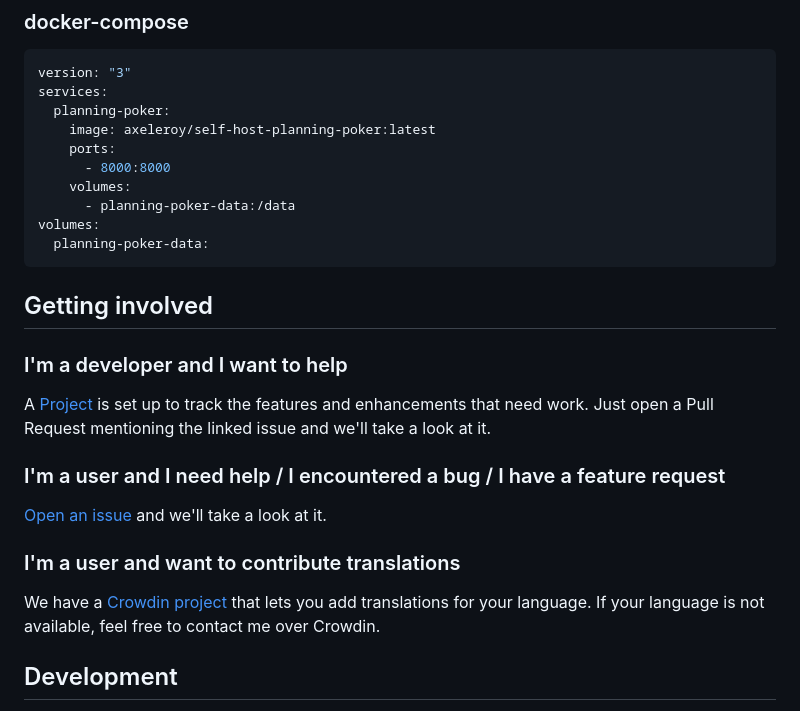
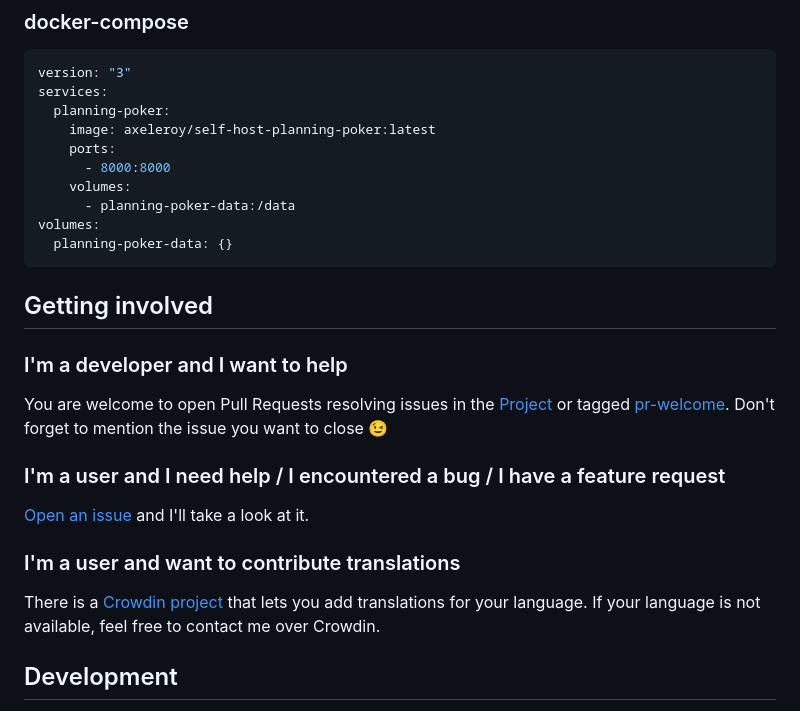
Before and after one commit to axeleroy/self-host-planning-poker, a Markdown page: README.md, the part around the change. Rendered like a GitHub page.

Commit message:
chore: rework "Getting involved" section

````diff
--- a/README.md
+++ b/README.md
@@ -55,23 +55,24 @@ services:
     volumes:
       - planning-poker-data:/data
 volumes:
-  planning-poker-data:
+  planning-poker-data: {}
 ```
 
 ## Getting involved
 
 ### I'm a developer and I want to help
 
-A [Project](https://github.com/users/axeleroy/projects/1/views/1) is set up to track the features and enhancements that need work.
-Just open a Pull Request mentioning the linked issue and we'll take a look at it.
+You are welcome to open Pull Requests resolving issues in the [Project](https://github.com/users/axeleroy/projects/1/views/1) or
+tagged [pr-welcome](https://github.com/axeleroy/self-host-planning-poker/issues?q=is%3Aissue+is%3Aopen+label%3Apr-welcome).
+Don't forget to mention the issue you want to close 😉
 
 ### I'm a user and I need help / I encountered a bug / I have a feature request
 
-[Open an issue](https://github.com/axeleroy/self-host-planning-poker/issues/new) and we'll take a look at it.
+[Open an issue](https://github.com/axeleroy/self-host-planning-poker/issues/new) and I'll take a look at it.
 
 ### I'm a user and want to contribute translations
 
-We have a [Crowdin project](https://crowdin.com/project/self-host-planning-poker) that lets you add translations for
+There is a [Crowdin project](https://crowdin.com/project/self-host-planning-poker) that lets you add translations for
 your language. If your language is not available, feel free to contact me over Crowdin.
 
 ## Development
````
